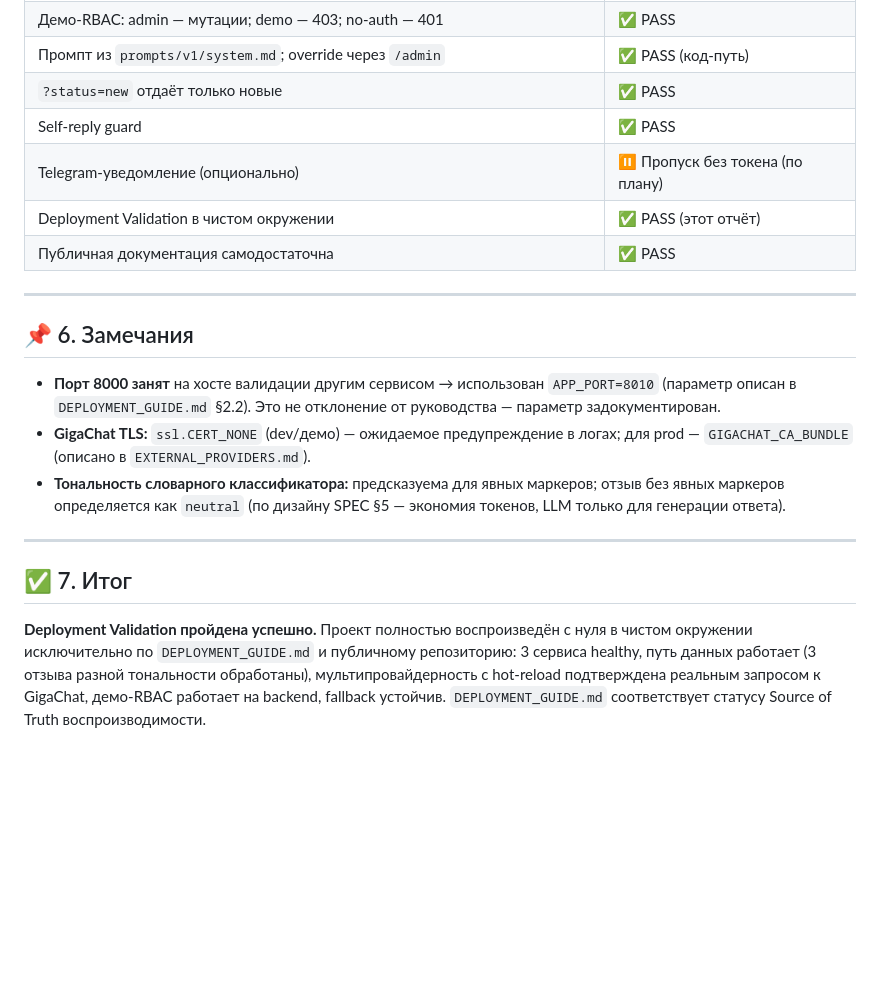
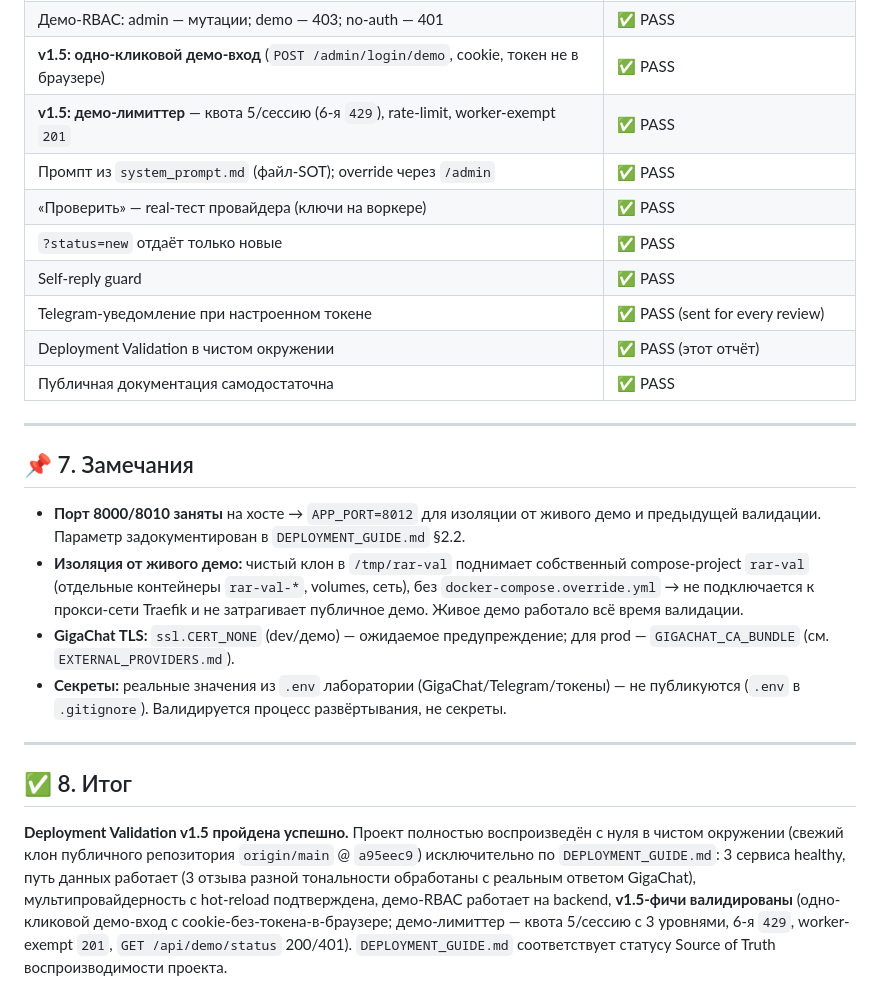
Before and after one commit to AlexLvGulyaev/review-auto-responder, a Markdown page: docs/DEPLOYMENT_VALIDATION_REPORT.md, the part around one of its changes. Rendered like a GitHub page; blank space fills up the shorter version.

```diff
--- a/docs/DEPLOYMENT_VALIDATION_REPORT.md
+++ b/docs/DEPLOYMENT_VALIDATION_REPORT.md
@@ -80,21 +123,39 @@ Backend — единственный реальный guard: прямой API-в
 | Демо-RBAC: admin — мутации; demo — 403; no-auth — 401 | ✅ PASS |
-| Промпт из `prompts/v1/system.md`; override через `/admin` | ✅ PASS (код-путь) |
+| **v1.5: одно-кликовой демо-вход** (`POST /admin/login/demo`, cookie, токен не в браузере) | ✅ PASS |
+| **v1.5: демо-лимиттер** — квота 5/сессию (6-я `429`), rate-limit, worker-exempt `201` | ✅ PASS |
+| Промпт из `system_prompt.md` (файл-SOT); override через `/admin` | ✅ PASS |
+| «Проверить» — real-тест провайдера (ключи на воркере) | ✅ PASS |
 | `?status=new` отдаёт только новые | ✅ PASS |
 | Self-reply guard | ✅ PASS |
-| Telegram-уведомление (опционально) | ⏸ Пропуск без токена (по плану) |
+| Telegram-уведомление при настроенном токене | ✅ PASS (sent for every review) |
 | Deployment Validation в чистом окружении | ✅ PASS (этот отчёт) |
 | Публичная документация самодостаточна | ✅ PASS |
 
 ---
 
-## 📌 6. Замечания
+## 📌 7. Замечания
 
-- **Порт 8000 занят** на хосте валидации другим сервисом → использован `APP_PORT=8010` (параметр описан в `DEPLOYMENT_GUIDE.md` §2.2). Это не отклонение от руководства — параметр задокументирован.
-- **GigaChat TLS:** `ssl.CERT_NONE` (dev/демо) — ожидаемое предупреждение в логах; для prod — `GIGACHAT_CA_BUNDLE` (описано в `EXTERNAL_PROVIDERS.md`).
-- **Тональность словарного классификатора:** предсказуема для явных маркеров; отзыв без явных маркеров определяется как `neutral` (по дизайну SPEC §5 — экономия токенов, LLM только для генерации ответа).
+- **Порт 8000/8010 заняты** на хосте → `APP_PORT=8012` для изоляции от живого демо и
+  предыдущей валидации. Параметр задокументирован в `DEPLOYMENT_GUIDE.md` §2.2.
+- **Изоляция от живого демо:** чистый клон в `/tmp/rar-val` поднимает собственный
+  compose-project `rar-val` (отдельные контейнеры `rar-val-*`, volumes, сеть), без
+  `docker-compose.override.yml` → не подключается к прокси-сети Traefik и не затрагивает
+  публичное демо. Живое демо работало всё время валидации.
+- **GigaChat TLS:** `ssl.CERT_NONE` (dev/демо) — ожидаемое предупреждение; для prod —
+  `GIGACHAT_CA_BUNDLE` (см. `EXTERNAL_PROVIDERS.md`).
+- **Секреты:** реальные значения из `.env` лаборатории (GigaChat/Telegram/токены) —
+  не публикуются (`.env` в `.gitignore`). Валидируется процесс развёртывания, не
+  секреты.
 
 ---
 
-## ✅ 7. Итог
+## ✅ 8. Итог
 
-**Deployment Validation пройдена успешно.** Проект полностью воспроизведён с нуля в чистом окружении исключительно по `DEPLOYMENT_GUIDE.md` и публичному репозиторию: 3 сервиса healthy, путь данных работает (3 отзыва разной тональности обработаны), мультипровайдерность с hot-reload подтверждена реальным запросом к GigaChat, демо-RBAC работает на backend, fallback устойчив. `DEPLOYMENT_GUIDE.md` соответствует статусу Source of Truth воспроизводимости.
+**Deployment Validation v1.5 пройдена успешно.** Проект полностью воспроизведён с
+нуля в чистом окружении (свежий клон публичного репозитория `origin/main` @ `a95eec9`)
+исключительно по `DEPLOYMENT_GUIDE.md`: 3 сервиса healthy, путь данных работает (3
+отзыва разной тональности обработаны с реальным ответом GigaChat), мультипровайдерность
+с hot-reload подтверждена, демо-RBAC работает на backend, **v1.5-фичи валидированы**
+(одно-кликовой демо-вход с cookie-без-токена-в-браузере; демо-лимиттер — квота 5/сессию
+с 3 уровнями, 6-я `429`, worker-exempt `201`, `GET /api/demo/status` 200/401).
+`DEPLOYMENT_GUIDE.md` соответствует статусу Source of Truth воспроизводимости проекта.
```
Also changed, not shown: other parts of docs/DEPLOYMENT_VALIDATION_REPORT.md (+74 -31 lines).
